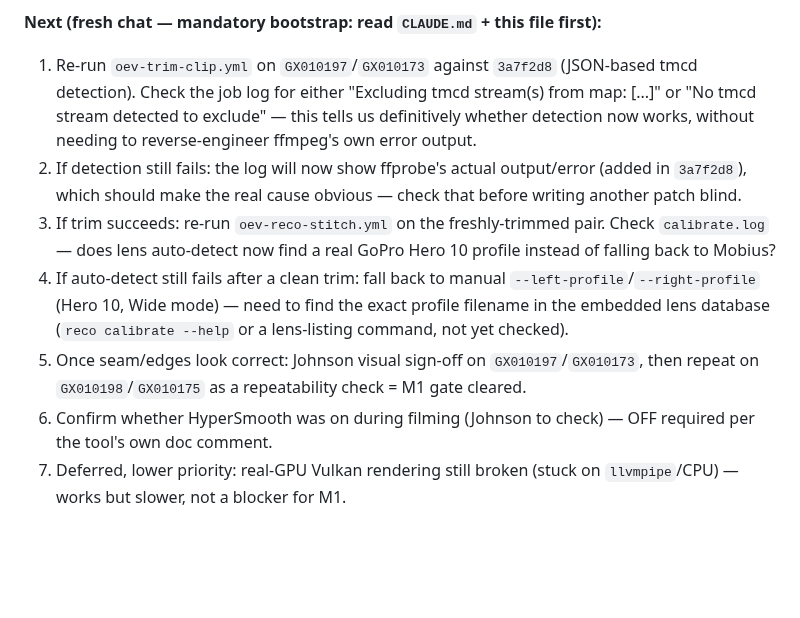
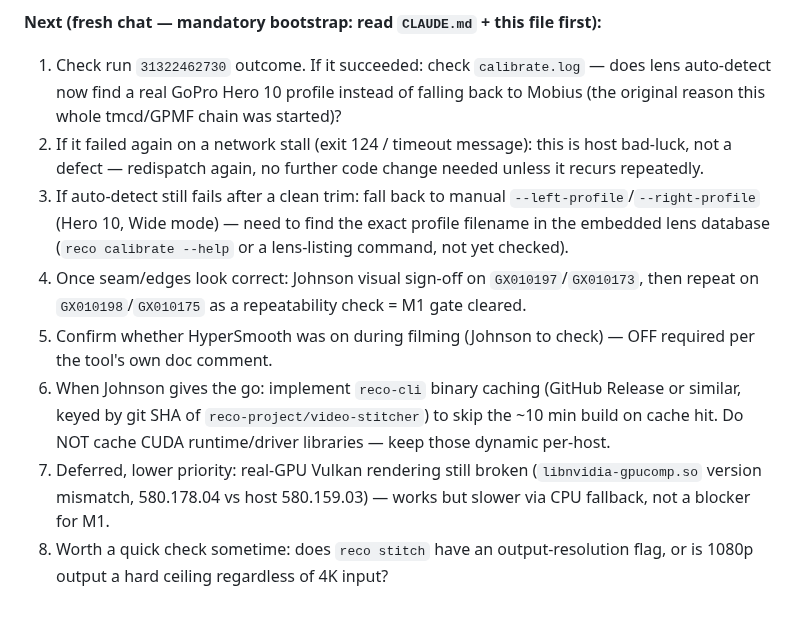
Before and after one commit to JhnsonO/ffa-automations, a Markdown page: docs/ai-project-state.md, the part around one of its changes. GitHub-like rendering; blank space fills up the shorter version.

Commit message:
Update state: tmcd JSON fix confirmed working, reco-stitch network-stall failure diagnosed (not code/GPU), fail-fast fix shipped (012c4dd), redispatch 31322462730 unverified, 1080p output res + speed/cost estimate noted

```diff
--- a/docs/ai-project-state.md
+++ b/docs/ai-project-state.md
@@ -408,8 +426,9 @@ Diff verified against `main` before merge: exactly 1 file, 32 additions, 0 delet
 **Next (fresh chat — mandatory bootstrap: read `CLAUDE.md` + this file first):**
-1. Re-run `oev-trim-clip.yml` on `GX010197`/`GX010173` against `3a7f2d8` (JSON-based tmcd detection). Check the job log for either "Excluding tmcd stream(s) from map: [...]" or "No tmcd stream detected to exclude" — this tells us definitively whether detection now works, without needing to reverse-engineer ffmpeg's own error output.
-2. If detection still fails: the log will now show ffprobe's actual output/error (added in `3a7f2d8`), which should make the real cause obvious — check that before writing another patch blind.
-3. If trim succeeds: re-run `oev-reco-stitch.yml` on the freshly-trimmed pair. Check `calibrate.log` — does lens auto-detect now find a real GoPro Hero 10 profile instead of falling back to Mobius?
-4. If auto-detect still fails after a clean trim: fall back to manual `--left-profile`/`--right-profile` (Hero 10, Wide mode) — need to find the exact profile filename in the embedded lens database (`reco calibrate --help` or a lens-listing command, not yet checked).
-5. Once seam/edges look correct: Johnson visual sign-off on `GX010197`/`GX010173`, then repeat on `GX010198`/`GX010175` as a repeatability check = M1 gate cleared.
-6. Confirm whether HyperSmooth was on during filming (Johnson to check) — OFF required per the tool's own doc comment.
-7. Deferred, lower priority: real-GPU Vulkan rendering still broken (stuck on `llvmpipe`/CPU) — works but slower, not a blocker for M1.
+1. Check run `31322462730` outcome. If it succeeded: check `calibrate.log` — does lens auto-detect now find a real GoPro Hero 10 profile instead of falling back to Mobius (the original reason this whole tmcd/GPMF chain was started)?
+2. If it failed again on a network stall (exit 124 / timeout message): this is host bad-luck, not a defect — redispatch again, no further code change needed unless it recurs repeatedly.
+3. If auto-detect still fails after a clean trim: fall back to manual `--left-profile`/`--right-profile` (Hero 10, Wide mode) — need to find the exact profile filename in the embedded lens database (`reco calibrate --help` or a lens-listing command, not yet checked).
+4. Once seam/edges look correct: Johnson visual sign-off on `GX010197`/`GX010173`, then repeat on `GX010198`/`GX010175` as a repeatability check = M1 gate cleared.
+5. Confirm whether HyperSmooth was on during filming (Johnson to check) — OFF required per the tool's own doc comment.
+6. When Johnson gives the go: implement `reco-cli` binary caching (GitHub Release or similar, keyed by git SHA of `reco-project/video-stitcher`) to skip the ~10 min build on cache hit. Do NOT cache CUDA runtime/driver libraries — keep those dynamic per-host.
+7. Deferred, lower priority: real-GPU Vulkan rendering still broken (`libnvidia-gpucomp.so` version mismatch, 580.178.04 vs host 580.159.03) — works but slower via CPU fallback, not a blocker for M1.
+8. Worth a quick check sometime: does `reco stitch` have an output-resolution flag, or is 1080p output a hard ceiling regardless of 4K input?
```
Also changed, not shown: other parts of docs/ai-project-state.md (+18 -0 lines).
